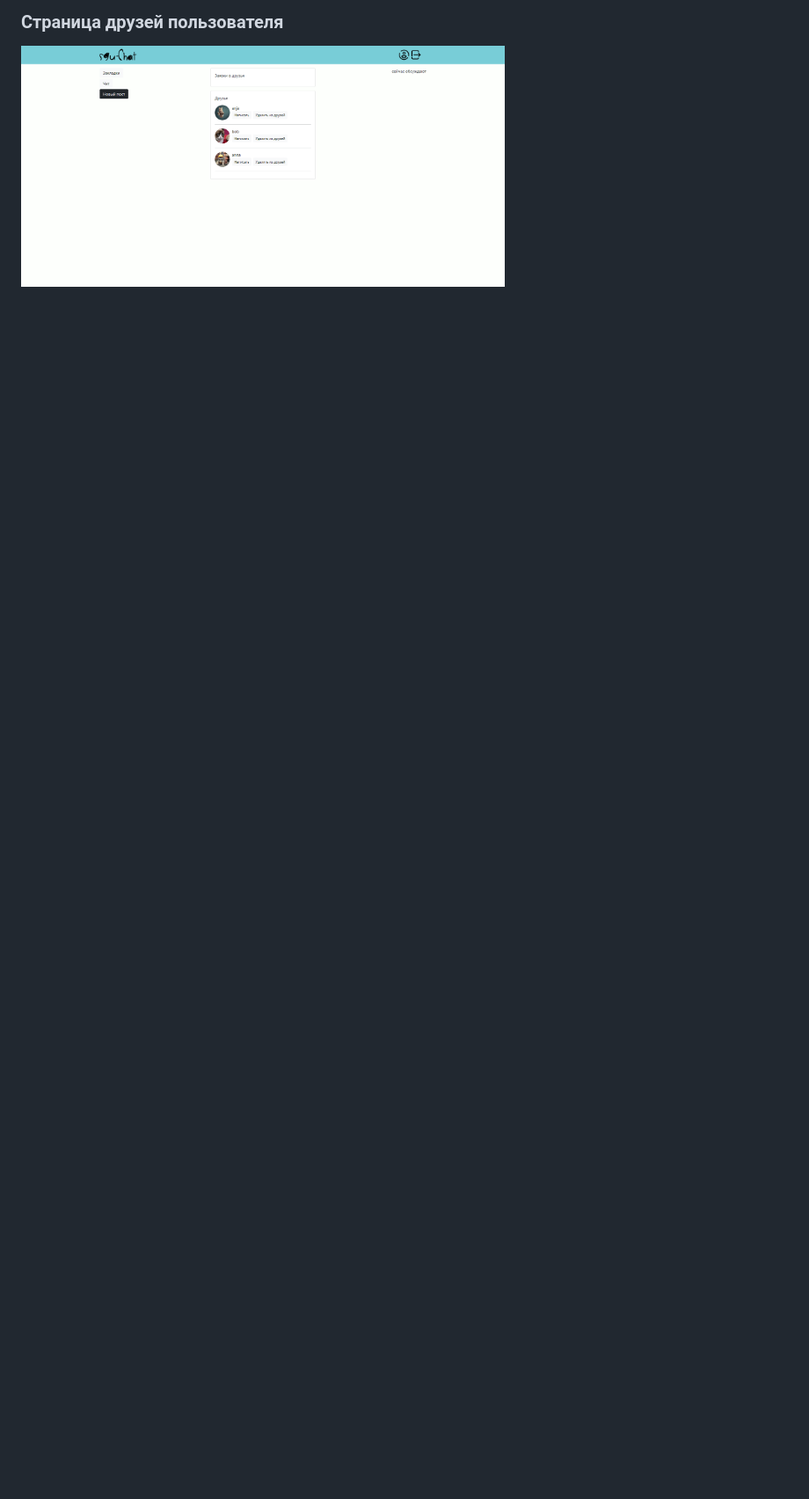
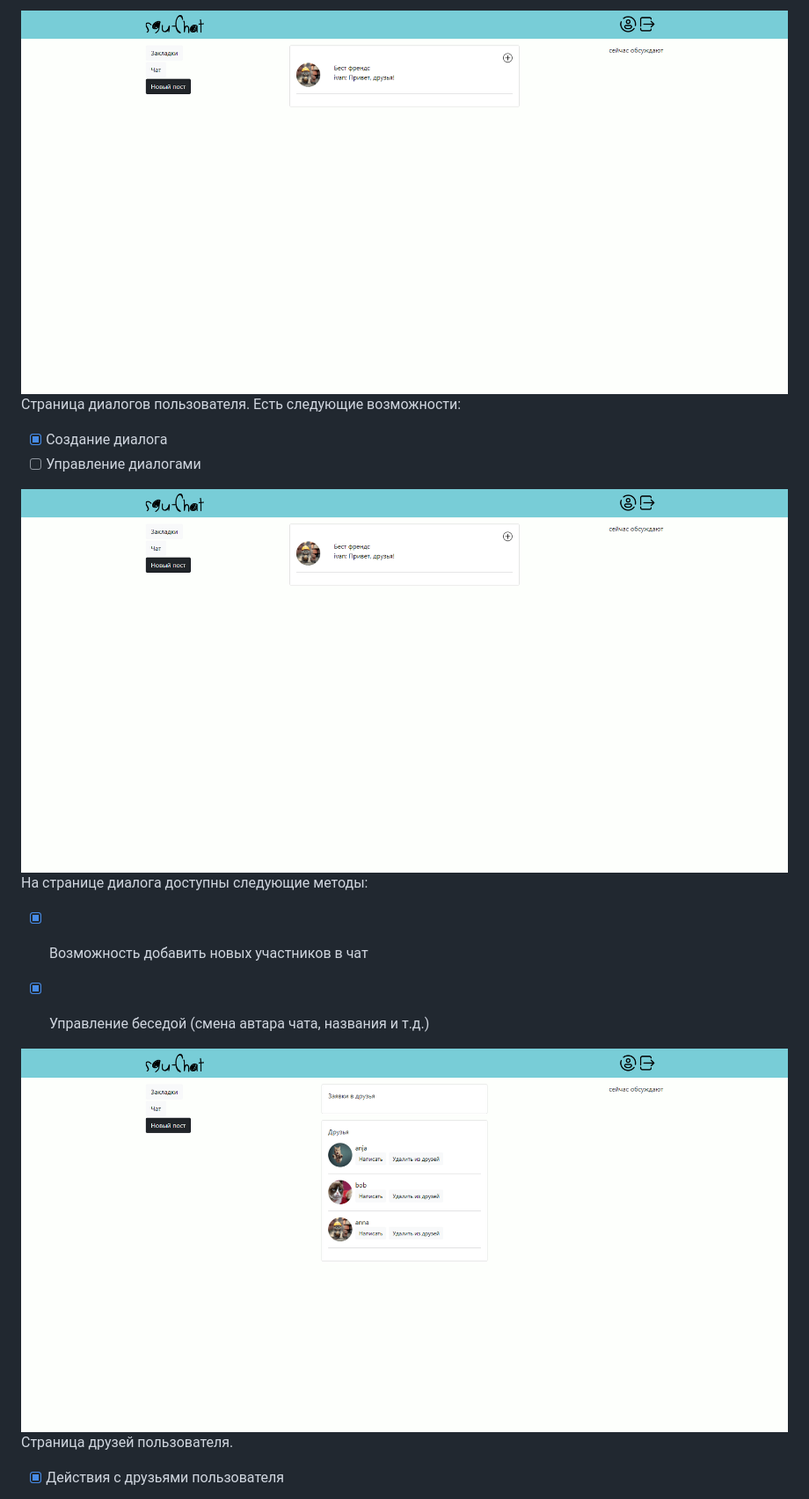
Before and after one commit to ivanboldyrevv/sgu-chat, a Markdown page: README.md, the part around the change printed below. Shown: that part at 88% size. Drawn GitHub-style; blank space fills up the shorter version.

```diff
--- a/README.md
+++ b/README.md
@@ -20,3 +27,15 @@
 
-### Страница друзей пользователя
-<img src=".github/screensUI/friends.png" width="550" align="center">
+![Страница с диалогами пользователя](.github/screensUI/chats.png)
+Страница диалогов пользователя. Есть следующие возможности:
+- [x] Создание диалога
+- [ ] Управление диалогами
+
+![Страница диалога](.github/screensUI/chats.png)
+На странице диалога доступны следующие методы:
+- [x] Возможность добавить новых участников в чат
+- [x] Управление беседой (смена автара чата, названия и т.д.)
+
+
+![Страница диалога](.github/screensUI/friends.png)
+Страница друзей пользователя.
+- [x] Действия с друзьями пользователя
```
Also changed, not shown: other parts of README.md (+15 -8 lines), .github/screensUI/post_page.png (added), 1 other file.
